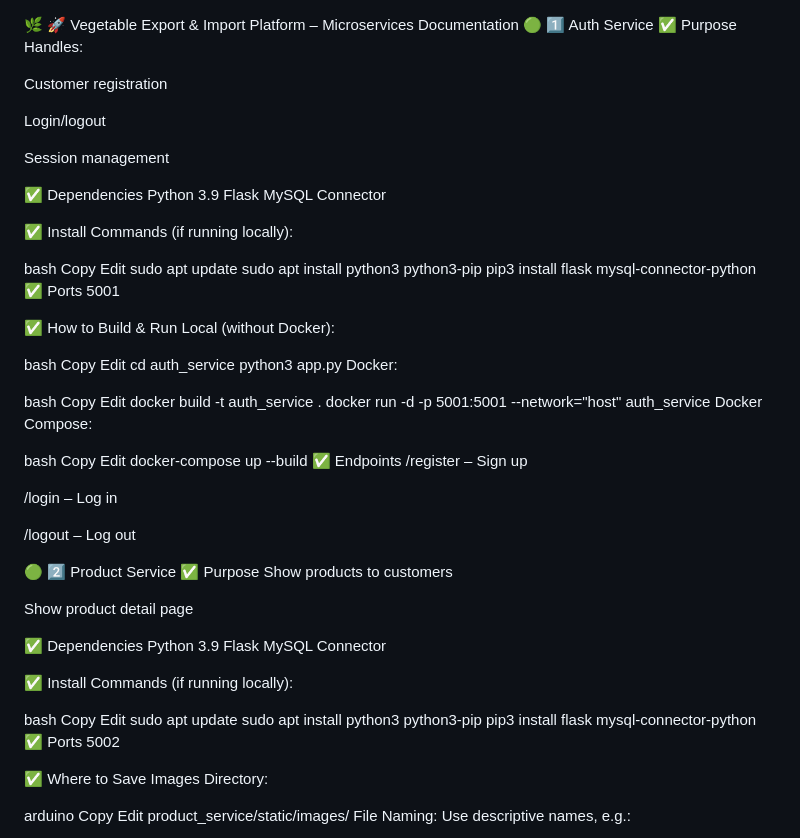
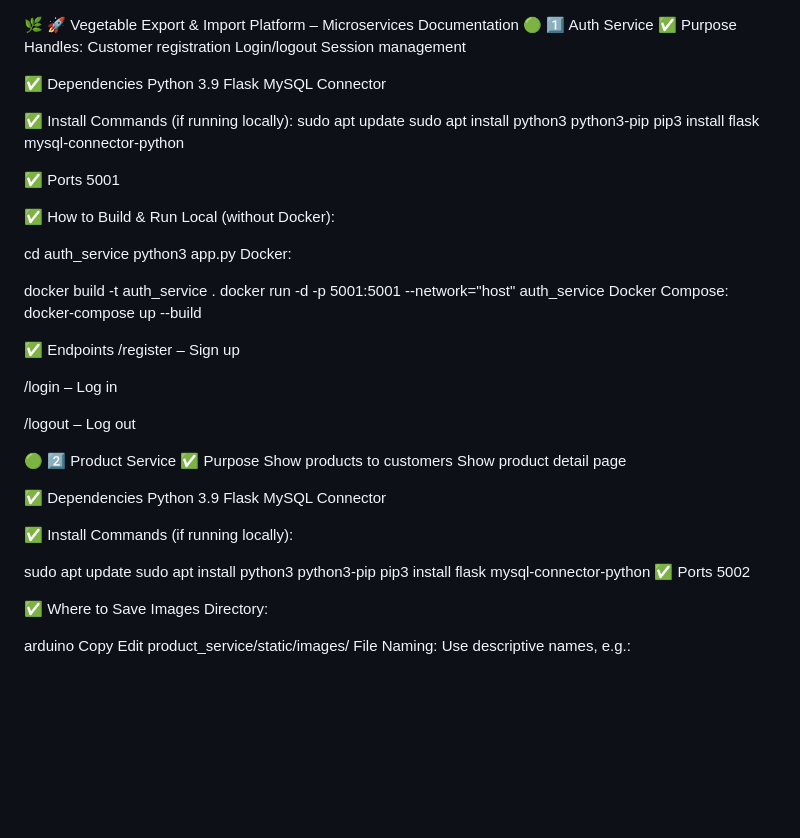
Before and after one commit to SivaSuribabu/SSV-Export-Imports, a Markdown page: README.md, the part around the change. GitHub-like rendering; blank space fills up the shorter version.

```diff
--- a/README.md
+++ b/README.md
@@ -2,11 +2,8 @@
 🟢 1️⃣ Auth Service
 ✅ Purpose
 Handles:
-
 Customer registration
-
 Login/logout
-
 Session management
 
 ✅ Dependencies
@@ -15,37 +12,26 @@ Flask
 MySQL Connector
 
 ✅ Install Commands (if running locally):
-
-bash
-Copy
-Edit
 sudo apt update
 sudo apt install python3 python3-pip
 pip3 install flask mysql-connector-python
+
 ✅ Ports
 5001
 
 ✅ How to Build & Run
 Local (without Docker):
 
-bash
-Copy
-Edit
+
 cd auth_service
 python3 app.py
 Docker:
 
-bash
-Copy
-Edit
 docker build -t auth_service .
 docker run -d -p 5001:5001 --network="host" auth_service
 Docker Compose:
+docker-compose up --build
 
-bash
-Copy
-Edit
-docker-compose up --build
 ✅ Endpoints
 /register – Sign up
 
@@ -56,7 +42,6 @@ docker-compose up --build
 🟢 2️⃣ Product Service
 ✅ Purpose
 Show products to customers
-
 Show product detail page
 
 ✅ Dependencies
@@ -66,9 +51,7 @@ MySQL Connector
 
 ✅ Install Commands (if running locally):
 
-bash
-Copy
-Edit
+
 sudo apt update
 sudo apt install python3 python3-pip
 pip3 install flask mysql-connector-python
```
